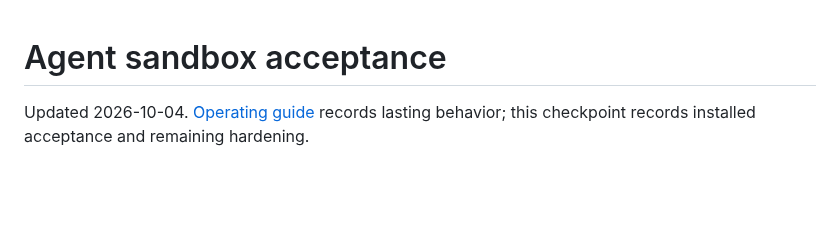
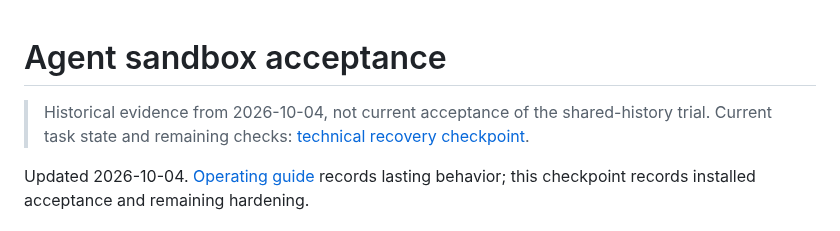
Before and after one commit to v-avuso/phoenix-os-config, a Markdown page: docs/AGENT_SANDBOX_ACCEPTANCE.md, the part around the change. Drawn GitHub-style; blank space fills up the shorter version.

Commit message:
docs(agent): preserve the sandbox workstream recovery context
Problem: The long-running conversation contains implementation intent, evidence limits and unfinished work that would be costly to reconstruct if chat access fails.

Intent: Preserve a compact technical handoff while keeping operator steps simple and private conversation data outside the repository.

Approach: Record current source versus installed state, worktrees, recovery constraints, acceptance order and the private backup location. Link the checkpoint from module orientation and clearly mark the older acceptance report as historical.

Validation: Checked the actual source/runtime state, backup manifest facts and document diff. No conversation contents, credentials or databases were copied into Git; live acceptance remains pending.

```diff
--- a/docs/AGENT_SANDBOX_ACCEPTANCE.md
+++ b/docs/AGENT_SANDBOX_ACCEPTANCE.md
@@ -1,4 +1,7 @@
 # Agent sandbox acceptance
+
+> Historical evidence from 2026-10-04, not current acceptance of the shared-history
+> trial. Current task state and remaining checks: [technical recovery checkpoint](../modules/development/ai/agent/HANDOFF.md).
 
 Updated 2026-10-04. [Operating guide](AGENT_SANDBOX.md) records lasting behavior;
 this checkpoint records installed acceptance and remaining hardening.
```
Also changed, not shown: 2 other files.
